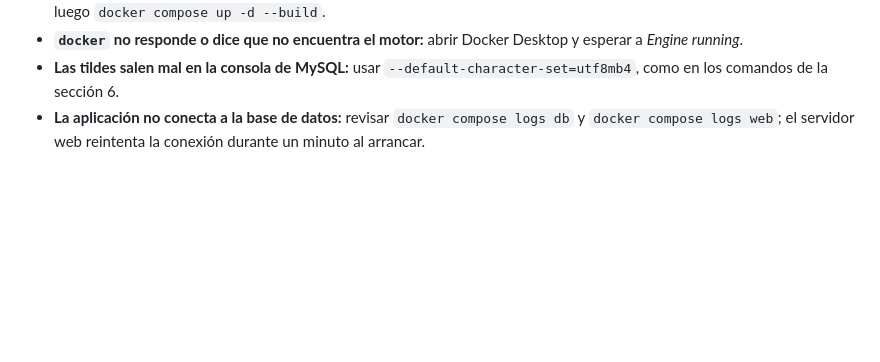
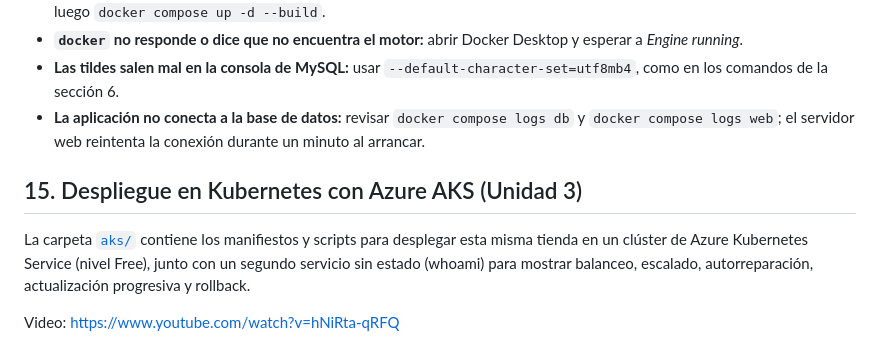
Before and after one commit to isiasromero/DockerExample, a Markdown page: README.md, the part around the change. GitHub-like rendering; blank space fills up the shorter version.

Commit message:
Agregar en el README la sección de despliegue en AKS

```diff
--- a/README.md
+++ b/README.md
@@ -275,3 +275,9 @@ DockerExample/
 - **`docker` no responde o dice que no encuentra el motor:** abrir Docker Desktop y esperar a *Engine running*.
 - **Las tildes salen mal en la consola de MySQL:** usar `--default-character-set=utf8mb4`, como en los comandos de la sección 6.
 - **La aplicación no conecta a la base de datos:** revisar `docker compose logs db` y `docker compose logs web`; el servidor web reintenta la conexión durante un minuto al arrancar.
+
+## 15. Despliegue en Kubernetes con Azure AKS (Unidad 3)
+
+La carpeta [`aks/`](aks/README.md) contiene los manifiestos y scripts para desplegar esta misma tienda en un clúster de Azure Kubernetes Service (nivel Free), junto con un segundo servicio sin estado (whoami) para mostrar balanceo, escalado, autorreparación, actualización progresiva y rollback.
+
+Video: https://www.youtube.com/watch?v=hNiRta-qRFQ
```
